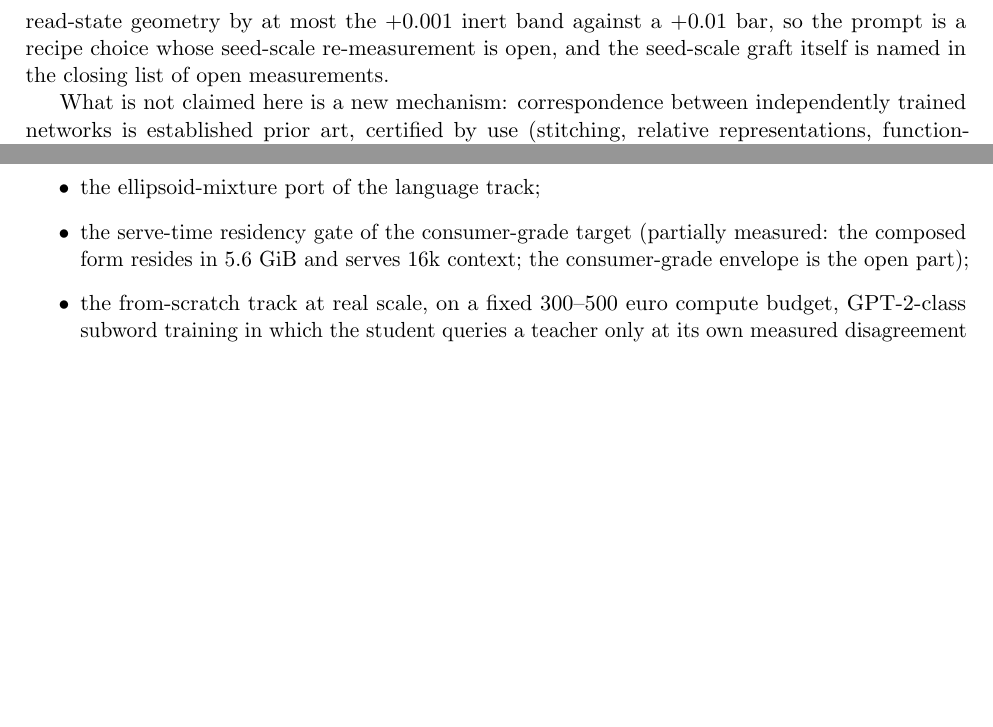
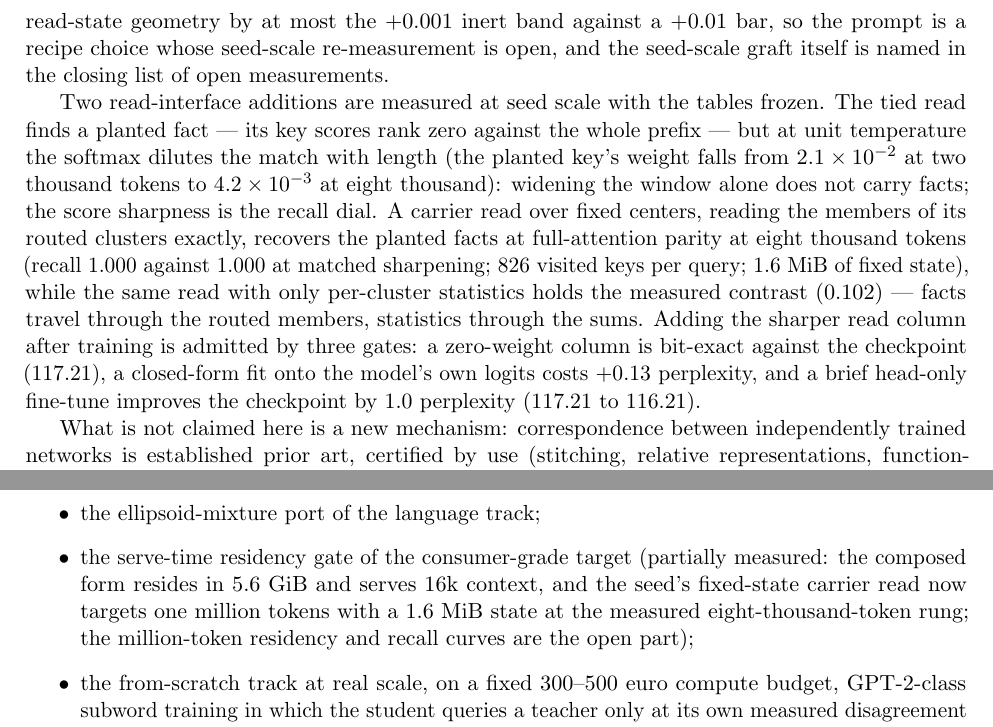
Before and after one commit to moazzamak/sprig-public, a LaTeX paper (PAPER_ADDITIVE.tex): two parts of pages 23 and 30 of 37 before the commit and two parts of pages 23 and 31 of 37 after it, joined at a grey line, cut so that both start at the same text, the shorter picture padded with empty space. Compiled offline with pdfLaTeX.

Commit message:
Claims update: r23 - the post-hoc read addition measured (zero-weight column bit-exact at 117.21; closed-form fit onto the model's own logits at +0.13 perplexity; head-only fine-tune to 116.21 with tables frozen) and the long-context carrier read measured (full-attention recall parity at 8k tokens, 1.000 against 1.000 at matched sharpening; 826 visited keys; 1.6 MiB fixed state; the unit-temperature read dilutes with length; cluster statistics hold 0.102); residency item states the million-token envelope; manifest 59 files

```diff
--- a/PAPER_ADDITIVE.tex
+++ b/PAPER_ADDITIVE.tex
@@ -1605,6 +1605,27 @@ measured read-state geometry by at most the $+0.001$ inert band
 against a $+0.01$ bar, so the prompt is a recipe choice whose
 seed-scale re-measurement is open, and the seed-scale graft
 itself is named in the closing list of open measurements.
+
+Two read-interface additions are measured at seed scale with the
+tables frozen. The tied read finds a planted fact --- its key
+scores rank zero against the whole prefix --- but at unit
+temperature the softmax dilutes the match with length (the
+planted key's weight falls from $2.1\times10^{-2}$ at two
+thousand tokens to $4.2\times10^{-3}$ at eight thousand):
+widening the window alone does not carry facts; the score
+sharpness is the recall dial. A carrier read over fixed centers,
+reading the members of its routed clusters exactly, recovers the
+planted facts at full-attention parity at eight thousand tokens
+(recall 1.000 against 1.000 at matched sharpening; 826 visited
+keys per query; 1.6~MiB of fixed state), while the same read
+with only per-cluster statistics holds the measured contrast
+(0.102) --- facts travel through the routed members, statistics
+through the sums. Adding the sharper read column after training
+is admitted by three gates: a zero-weight column is bit-exact
+against the checkpoint ($117.21$), a closed-form fit onto the
+model's own logits costs $+0.13$ perplexity, and a brief
+head-only fine-tune improves the checkpoint by $1.0$ perplexity
+($117.21$ to $116.21$).
 
 What is not claimed here is a new mechanism: correspondence
 between independently trained networks is established prior art,
@@ -2236,8 +2257,10 @@ The open measurements are:
 \item the ellipsoid-mixture port of the language track;
 \item the serve-time residency gate of the consumer-grade target
   (partially measured: the composed form resides in 5.6~GiB and
-  serves 16k context; the consumer-grade envelope is the open
-  part);
+  serves 16k context, and the seed's fixed-state carrier read now
+  targets one million tokens with a 1.6~MiB state at the measured
+  eight-thousand-token rung; the million-token residency and
+  recall curves are the open part);
 \item the from-scratch track at real scale, on a fixed 300--500 euro
   compute budget, GPT-2-class subword training in which the student
   queries a teacher only at its own measured disagreement tail,
```
Also changed, not shown: PRIORITY_NOTICE.md (+2 -2 lines), 1 other file.
